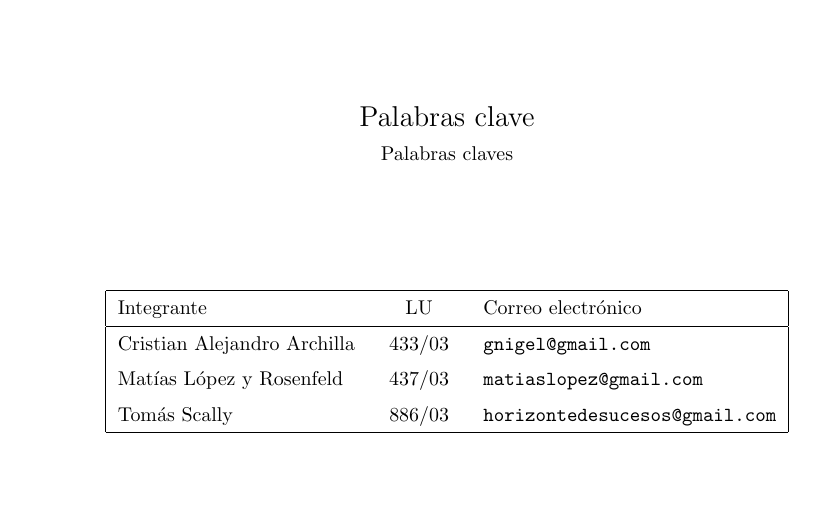
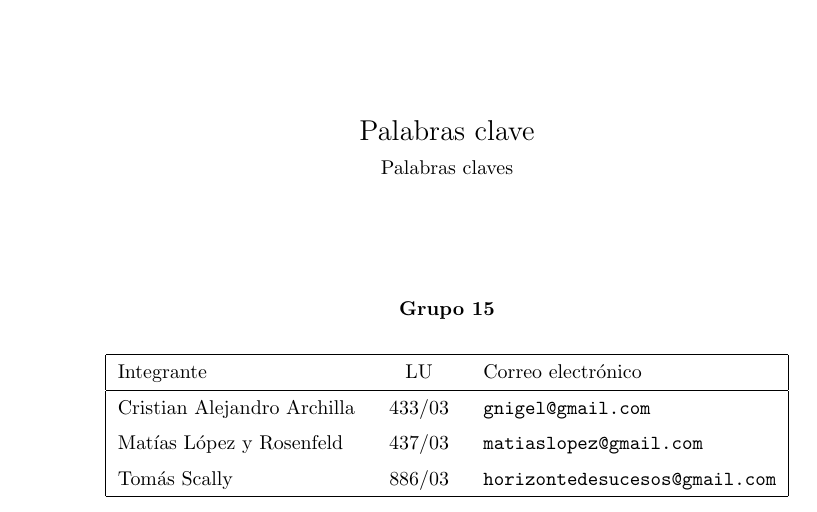
Before and after one commit to romariovidal/orga2ultimate, a LaTeX document (tp1/informe/tp1.tex, which reads tp1/informe/caratula.tex): part of page 1 of 7, cut so that both start at the same text, the shorter picture padded with empty space. Compiled offline with pdfLaTeX.

Commit message:
Agregado el n'umero de grupo.
Saludos.
Mat'ias.

"La aplanadora del rocanrroll..."

```diff
--- a/tp1/informe/caratula.tex
+++ b/tp1/informe/caratula.tex
@@ -3,13 +3,14 @@
 \titulo{Trabajo pr\'{a}ctico I}
 \subtitulo{Rescatando a la Princesa Peach}
 \abst{Poner Abs aquí.}
+\grupo{Grupo 15}
 \claves{Palabras claves}
 \integrante{Cristian Alejandro Archilla}{433/03}{gnigel@gmail.com}
 \integrante{Mat\'{i}as L\'{o}pez y Rosenfeld}{437/03}{matiaslopez@gmail.com}
 \integrante{Tom\'{a}s Scally}{886/03}{horizontedesucesos@gmail.com}
 
 \lhead{Orga II.}
-\rhead{Grupo: Archilla, L\'{o}pez, Scally}
+\rhead{Grupo 15: Archilla, L\'{o}pez, Scally}
 
 \cfoot{$\thepage$ de \pageref{fin}}
 
```
